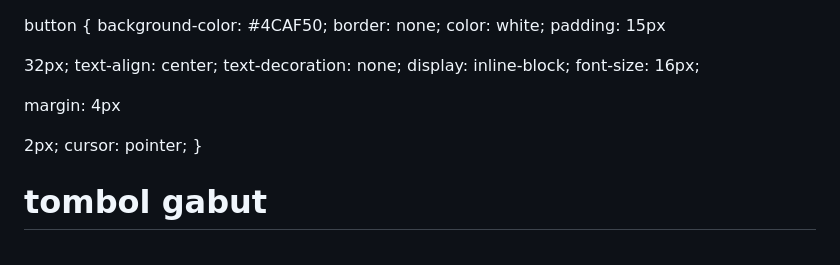
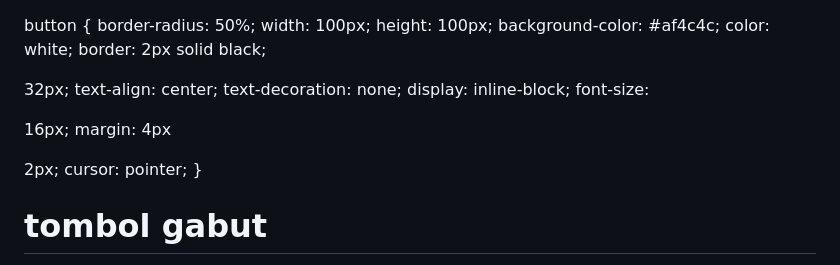
Before and after one commit to tgeodroe/klikklikgabut.com, a Markdown page: README.md, the part around the change. Drawn GitHub-style.

```diff
--- a/README.md
+++ b/README.md
@@ -8,24 +8,25 @@ body {
 }
 
 button {
-  background-color: #4CAF50;
-  border: none;
+  border-radius: 50%;
+  width: 100px;
+  height: 100px;
+  background-color: #af4c4c;
   color: white;
-  padding: 15px
+  border: 2px solid black;
 
 32px;
   text-align: center;
   text-decoration: none;
   display: inline-block;
-  font-size: 16px;
+  font-size:
 
-
-margin: 4px
+16px;
+  margin: 4px
 
 2px;
   cursor: pointer;
 }
-
 </style>
 
 </head>
```
